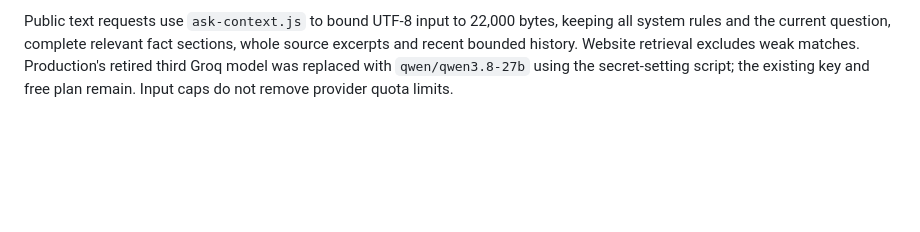
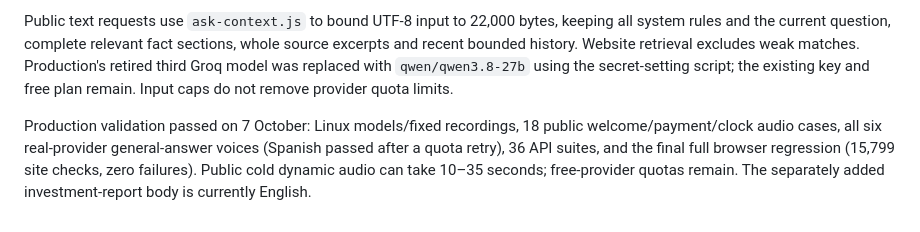
Before and after one commit to Lobojuan/gotham-platform, a Markdown page: README.md, the part around the change. Drawn GitHub-style; blank space fills up the shorter version.

Commit message:
Record six-language public voice and full regression evidence

```diff
--- a/README.md
+++ b/README.md
@@ -235,3 +235,5 @@ Uffe approved the German, Mandarin and Arabic demos on 7 October before publicat
 `voice-models.json` pins upstream asset URLs and SHA256 checksums. `download-voices.py` verifies the weights before image installation. Each language has its own lazily loaded warm worker, matching welcome/payment files, and bounded visitor-bound speech tickets. English retains Kokoro Fable; France French and Spain Spanish retain the approved Piper voices. `/downloads/voice-credits.txt` links provenance; `/terms#ai-voices` incorporates Arabic model use restrictions and links the full model licence. The separate receptionist demo retains its existing scope.
 
 Public text requests use `ask-context.js` to bound UTF-8 input to 22,000 bytes, keeping all system rules and the current question, complete relevant fact sections, whole source excerpts and recent bounded history. Website retrieval excludes weak matches. Production's retired third Groq model was replaced with `qwen/qwen3.8-27b` using the secret-setting script; the existing key and free plan remain. Input caps do not remove provider quota limits.
+
+Production validation passed on 7 October: Linux models/fixed recordings, 18 public welcome/payment/clock audio cases, all six real-provider general-answer voices (Spanish passed after a quota retry), 36 API suites, and the final full browser regression (15,799 site checks, zero failures). Public cold dynamic audio can take 10–35 seconds; free-provider quotas remain. The separately added investment-report body is currently English.
```
Also changed, not shown: docs/handoff-2026-09.md (+8 -0 lines), docs/qa-report-2026-09.md (+8 -0 lines).
